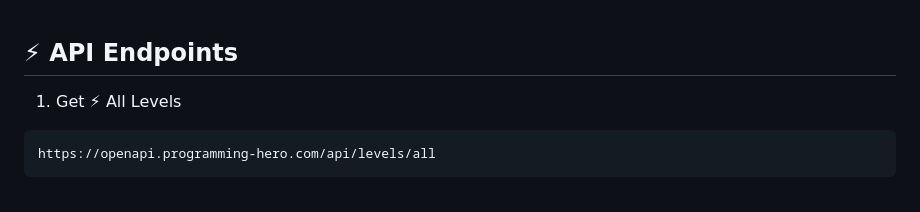
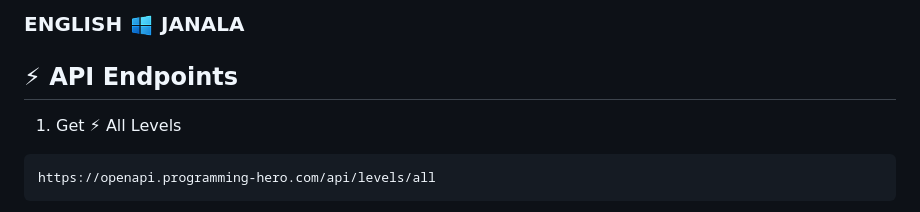
Before and after one commit to FahimFaysalNirjhar/English-Zanala, a Markdown page: README.md, the part around the change. Rendered like a GitHub page.

```diff
--- a/README.md
+++ b/README.md
@@ -1,3 +1,4 @@
+### ENGLISH <img width="25px" src="./assets/logo.png" /> JANALA
 
 ⚡ API Endpoints
 ---
```
